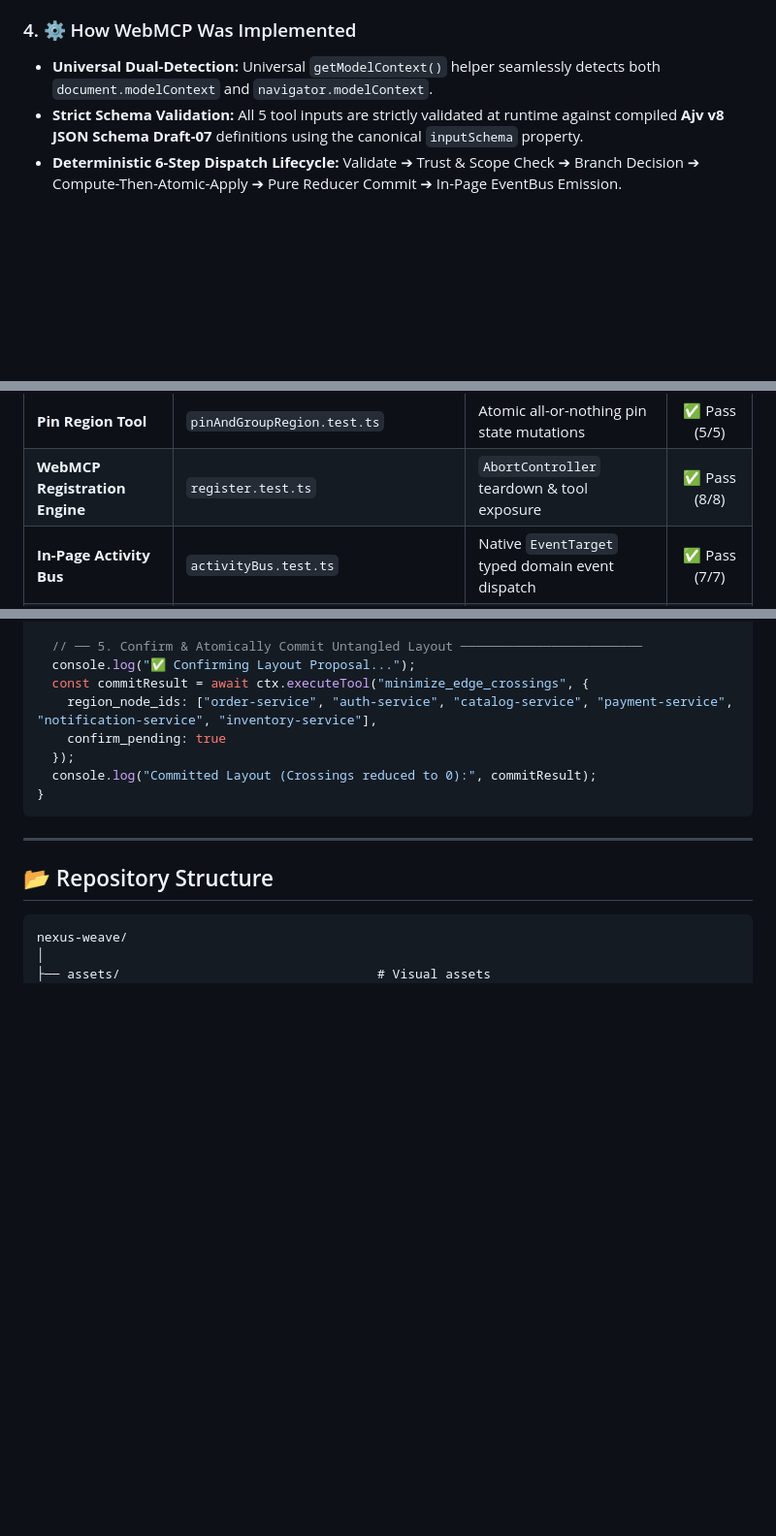
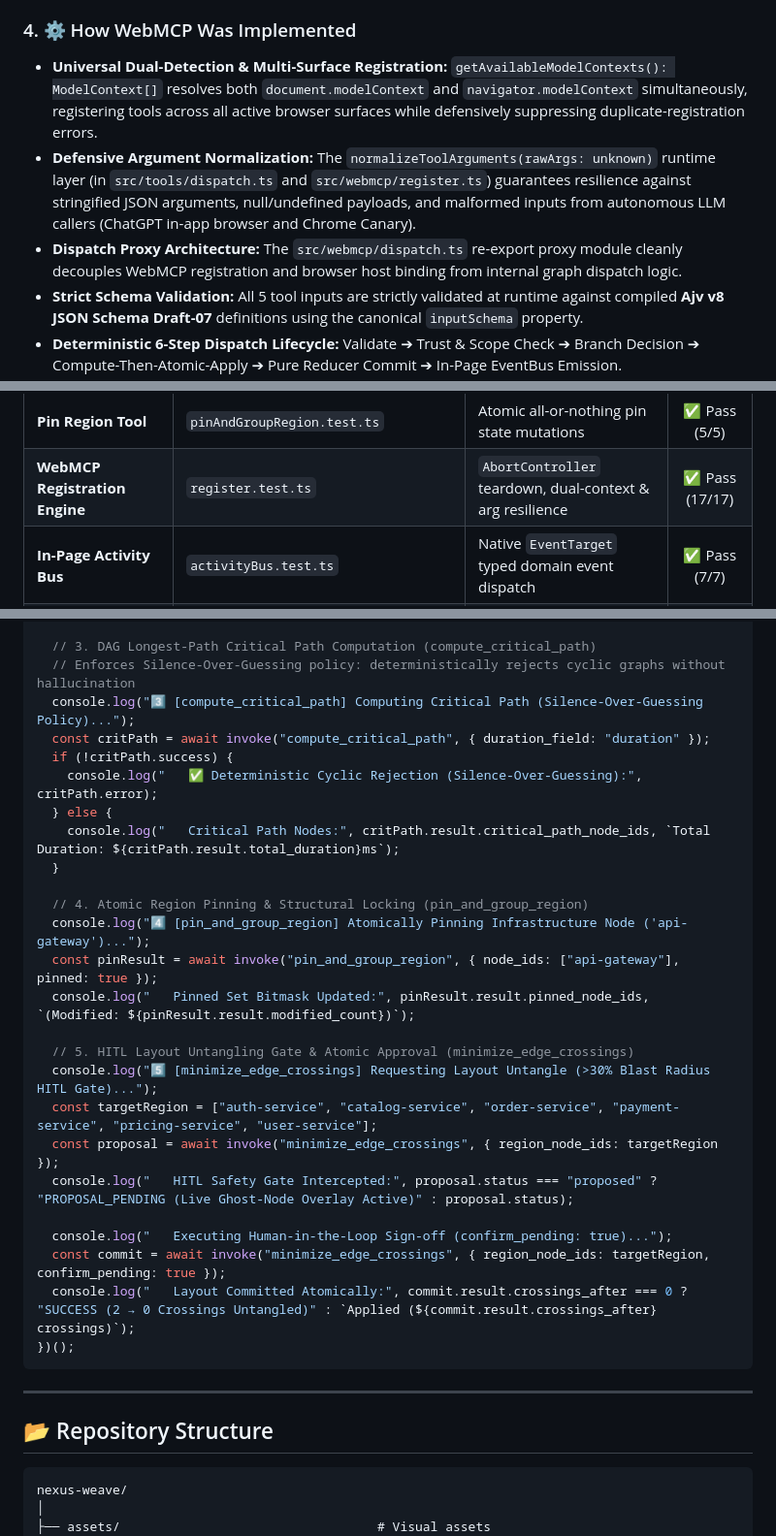
Before and after one commit to piyushxlabs/nexus-weave, a Markdown page: README.md, 3 parts joined by grey strips. Shown at 97% size. GitHub-like rendering; blank space fills up the shorter version.

````diff
--- a/README.md
+++ b/README.md
@@ -64,7 +64,9 @@ Nexus Weave establishes **bidirectional safety boundaries** between engineers an
 - **Human-in-the-Loop (HITL) Safety Gate:** Whenever an AI agent proposes layout reorganizations exceeding a **30% blast radius** (or targeting the whole graph), execution halts deterministically. The engine renders a live **Ghost-Node coordinate overlay**, allowing the human engineer to review the prospective untangling and click **"Approve & Apply"** (`confirm_pending: true`) before state commitment.
 
 ### 4. ⚙️ How WebMCP Was Implemented
-- **Universal Dual-Detection:** Universal `getModelContext()` helper seamlessly detects both `document.modelContext` and `navigator.modelContext`.
+- **Universal Dual-Detection & Multi-Surface Registration:** `getAvailableModelContexts(): ModelContext[]` resolves both `document.modelContext` and `navigator.modelContext` simultaneously, registering tools across all active browser surfaces while defensively suppressing duplicate-registration errors.
+- **Defensive Argument Normalization:** The `normalizeToolArguments(rawArgs: unknown)` runtime layer (in `src/tools/dispatch.ts` and `src/webmcp/register.ts`) guarantees resilience against stringified JSON arguments, null/undefined payloads, and malformed inputs from autonomous LLM callers (ChatGPT in-app browser and Chrome Canary).
+- **Dispatch Proxy Architecture:** The `src/webmcp/dispatch.ts` re-export proxy module cleanly decouples WebMCP registration and browser host binding from internal graph dispatch logic.
 - **Strict Schema Validation:** All 5 tool inputs are strictly validated at runtime against compiled **Ajv v8 JSON Schema Draft-07** definitions using the canonical `inputSchema` property.
 - **Deterministic 6-Step Dispatch Lifecycle:** Validate ➔ Trust & Scope Check ➔ Branch Decision ➔ Compute-Then-Atomic-Apply ➔ Pure Reducer Commit ➔ In-Page EventBus Emission.
 - **Pure Functional Reducers:** Ephemeral in-memory state (`GraphAgentState`) managed purely via `mergeByKey`, `appendOnly`, and `lastWriteWins` reducers with zero persistence.
@@ -324,7 +363,7 @@ pnpm test:e2e     # 7 Playwright WebMCP browser E2E tests
 | **Critical Path Tool** | `computeCriticalPath.test.ts` | Silence-Over-Guessing on cycles & DAG longest path | ✅ Pass (5/5) |
 | **Edge Crossing Minimizer** | `minimizeEdgeCrossings.test.ts` | Planar line intersections & HITL proposal routing | ✅ Pass (10/10) |
 | **Pin Region Tool** | `pinAndGroupRegion.test.ts` | Atomic all-or-nothing pin state mutations | ✅ Pass (5/5) |
-| **WebMCP Registration Engine** | `register.test.ts` | `AbortController` teardown & tool exposure | ✅ Pass (8/8) |
+| **WebMCP Registration Engine** | `register.test.ts` | `AbortController` teardown, dual-context & arg resilience | ✅ Pass (17/17) |
 | **In-Page Activity Bus** | `activityBus.test.ts` | Native `EventTarget` typed domain event dispatch | ✅ Pass (7/7) |
 | **UI Components & Affordances** | `ui.test.ts` | Viewport centering, pin badges, proposal review banner | ✅ Pass (12/12) |
 | **In-Memory Telemetry** | `telemetry.test.ts` | OpenTelemetry GenAI span attributes & ring-buffer | ✅ Pass (6/6) |
@@ -426,12 +474,29 @@ if (!ctx) {
 
-  // ── 5. Confirm & Atomically Commit Untangled Layout ────────────────────────
-  console.log("✅ Confirming Layout Proposal...");
-  const commitResult = await ctx.executeTool("minimize_edge_crossings", {
-    region_node_ids: ["order-service", "auth-service", "catalog-service", "payment-service", "notification-service", "inventory-service"],
-    confirm_pending: true
-  });
-  console.log("Committed Layout (Crossings reduced to 0):", commitResult);
-}
+  // 3. DAG Longest-Path Critical Path Computation (compute_critical_path)
+  // Enforces Silence-Over-Guessing policy: deterministically rejects cyclic graphs without hallucination
+  console.log("3️⃣ [compute_critical_path] Computing Critical Path (Silence-Over-Guessing Policy)...");
+  const critPath = await invoke("compute_critical_path", { duration_field: "duration" });
+  if (!critPath.success) {
+    console.log("   ✅ Deterministic Cyclic Rejection (Silence-Over-Guessing):", critPath.error);
+  } else {
+    console.log("   Critical Path Nodes:", critPath.result.critical_path_node_ids, `Total Duration: ${critPath.result.total_duration}ms`);
+  }
+
+  // 4. Atomic Region Pinning & Structural Locking (pin_and_group_region)
+  console.log("4️⃣ [pin_and_group_region] Atomically Pinning Infrastructure Node ('api-gateway')...");
+  const pinResult = await invoke("pin_and_group_region", { node_ids: ["api-gateway"], pinned: true });
+  console.log("   Pinned Set Bitmask Updated:", pinResult.result.pinned_node_ids, `(Modified: ${pinResult.result.modified_count})`);
+
+  // 5. HITL Layout Untangling Gate & Atomic Approval (minimize_edge_crossings)
+  console.log("5️⃣ [minimize_edge_crossings] Requesting Layout Untangle (>30% Blast Radius HITL Gate)...");
+  const targetRegion = ["auth-service", "catalog-service", "order-service", "payment-service", "pricing-service", "user-service"];
+  const proposal = await invoke("minimize_edge_crossings", { region_node_ids: targetRegion });
+  console.log("   HITL Safety Gate Intercepted:", proposal.status === "proposed" ? "PROPOSAL_PENDING (Live Ghost-Node Overlay Active)" : proposal.status);
+
+  console.log("   Executing Human-in-the-Loop Sign-off (confirm_pending: true)...");
+  const commit = await invoke("minimize_edge_crossings", { region_node_ids: targetRegion, confirm_pending: true });
+  console.log("   Layout Committed Atomically:", commit.result.crossings_after === 0 ? "SUCCESS (2 → 0 Crossings Untangled)" : `Applied (${commit.result.crossings_after} crossings)`);
+})();
 ```
 
 ---
````
Also changed, not shown: other parts of README.md (+86 -39 lines).
